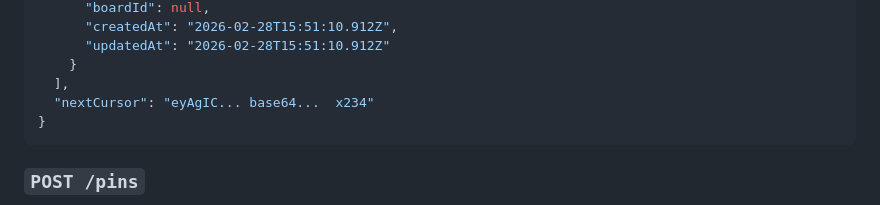
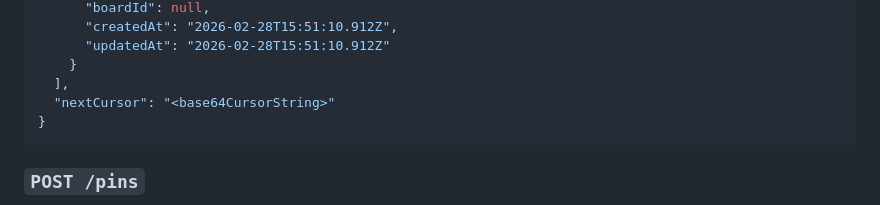
Before and after one commit to prudhvi1519/Pins-Studio, a Markdown page: docs/API_CONTRACT_PHASE4.md, the part around the change. Rendered like a GitHub page.

Commit message:
docs: fix nextCursor example format (#23)

````diff
--- a/docs/API_CONTRACT_PHASE4.md
+++ b/docs/API_CONTRACT_PHASE4.md
@@ -47,7 +47,7 @@ Retrieves a cursor-paginated feed of Pins. Offers stable ordering via `createdAt
       "updatedAt": "2026-02-28T15:51:10.912Z"
     }
   ],
-  "nextCursor": "eyAgIC... base64...  x234"
+  "nextCursor": "<base64CursorString>"
 }
 ```
 
````
